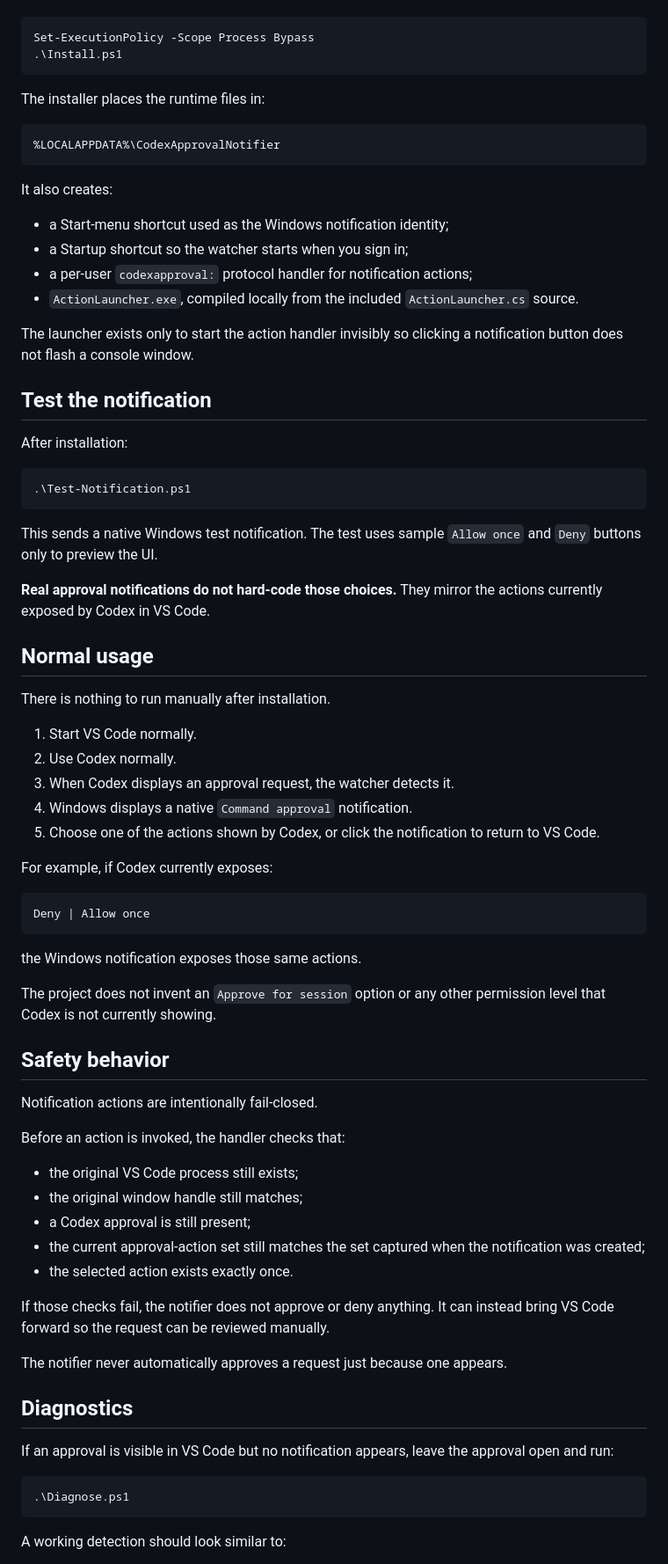
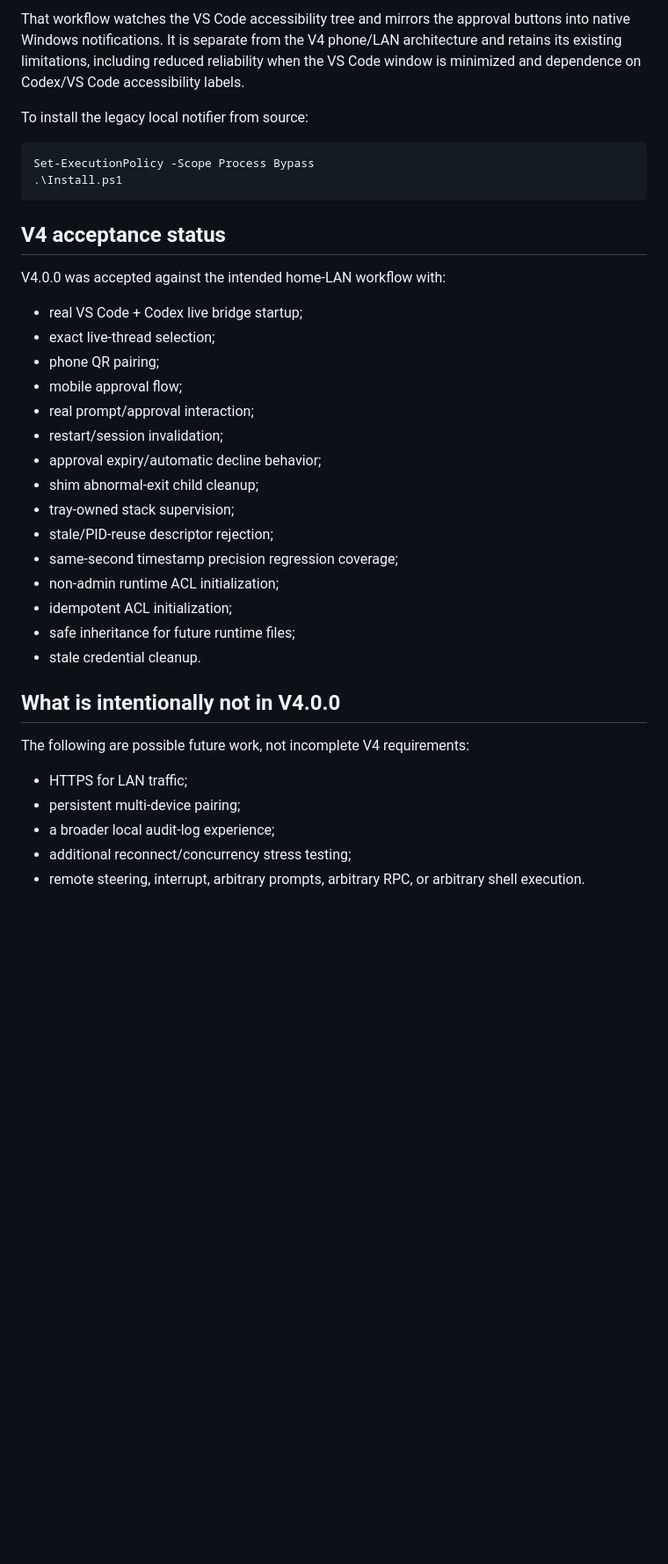
Before and after one commit to tobiasGuta/VS-Code-Codex-Approval-Notifier-for-Windows, a Markdown page: README.md, the part around one of its changes. Shown at 88% size. GitHub-like rendering; blank space fills up the shorter version.

````diff
--- a/README.md
+++ b/README.md
@@ -54,79 +264,39 @@ Download or clone the repository, open PowerShell in the project directory, and
+That workflow watches the VS Code accessibility tree and mirrors the approval buttons into native Windows notifications. It is separate from the V4 phone/LAN architecture and retains its existing limitations, including reduced reliability when the VS Code window is minimized and dependence on Codex/VS Code accessibility labels.
+
+To install the legacy local notifier from source:
 
 ```powershell
 Set-ExecutionPolicy -Scope Process Bypass
 .\Install.ps1
 ```
 
-The installer places the runtime files in:
+## V4 acceptance status
 
-```text
-%LOCALAPPDATA%\CodexApprovalNotifier
-```
+V4.0.0 was accepted against the intended home-LAN workflow with:
 
-It also creates:
+- real VS Code + Codex live bridge startup;
+- exact live-thread selection;
+- phone QR pairing;
+- mobile approval flow;
+- real prompt/approval interaction;
+- restart/session invalidation;
+- approval expiry/automatic decline behavior;
+- shim abnormal-exit child cleanup;
+- tray-owned stack supervision;
+- stale/PID-reuse descriptor rejection;
+- same-second timestamp precision regression coverage;
+- non-admin runtime ACL initialization;
+- idempotent ACL initialization;
+- safe inheritance for future runtime files;
+- stale credential cleanup.
 
-- a Start-menu shortcut used as the Windows notification identity;
-- a Startup shortcut so the watcher starts when you sign in;
-- a per-user `codexapproval:` protocol handler for notification actions;
-- `ActionLauncher.exe`, compiled locally from the included `ActionLauncher.cs` source.
+## What is intentionally not in V4.0.0
 
-The launcher exists only to start the action handler invisibly so clicking a notification button does not flash a console window.
+The following are possible future work, not incomplete V4 requirements:
 
-## Test the notification
+- HTTPS for LAN traffic;
+- persistent multi-device pairing;
+- a broader local audit-log experience;
+- additional reconnect/concurrency stress testing;
+- remote steering, interrupt, arbitrary prompts, arbitrary RPC, or arbitrary shell execution.
 
-After installation:
-
-```powershell
-.\Test-Notification.ps1
-```
-
-This sends a native Windows test notification. The test uses sample `Allow once` and `Deny` buttons only to preview the UI.
-
-**Real approval notifications do not hard-code those choices.** They mirror the actions currently exposed by Codex in VS Code.
-
-## Normal usage
-
-There is nothing to run manually after installation.
-
-1. Start VS Code normally.
-2. Use Codex normally.
-3. When Codex displays an approval request, the watcher detects it.
-4. Windows displays a native `Command approval` notification.
-5. Choose one of the actions shown by Codex, or click the notification to return to VS Code.
-
-For example, if Codex currently exposes:
-
-```text
-Deny | Allow once
-```
-
-the Windows notification exposes those same actions.
-
-The project does not invent an `Approve for session` option or any other permission level that Codex is not currently showing.
-
-## Safety behavior
-
-Notification actions are intentionally fail-closed.
-
-Before an action is invoked, the handler checks that:
-
-- the original VS Code process still exists;
-- the original window handle still matches;
-- a Codex approval is still present;
-- the current approval-action set still matches the set captured when the notification was created;
-- the selected action exists exactly once.
-
-If those checks fail, the notifier does not approve or deny anything. It can instead bring VS Code forward so the request can be reviewed manually.
-
-The notifier never automatically approves a request just because one appears.
-
-## Diagnostics
-
-If an approval is visible in VS Code but no notification appears, leave the approval open and run:
-
-```powershell
-.\Diagnose.ps1
-```
-
-A working detection should look similar to:
-
````
Also changed, not shown: other parts of README.md (+249 -191 lines).
